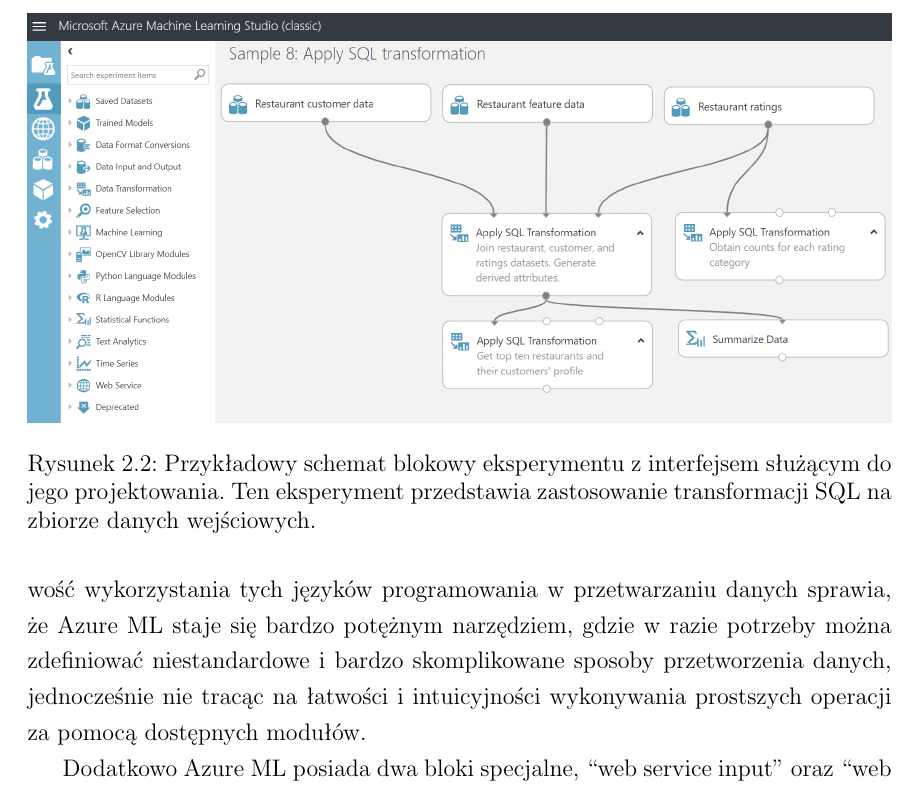
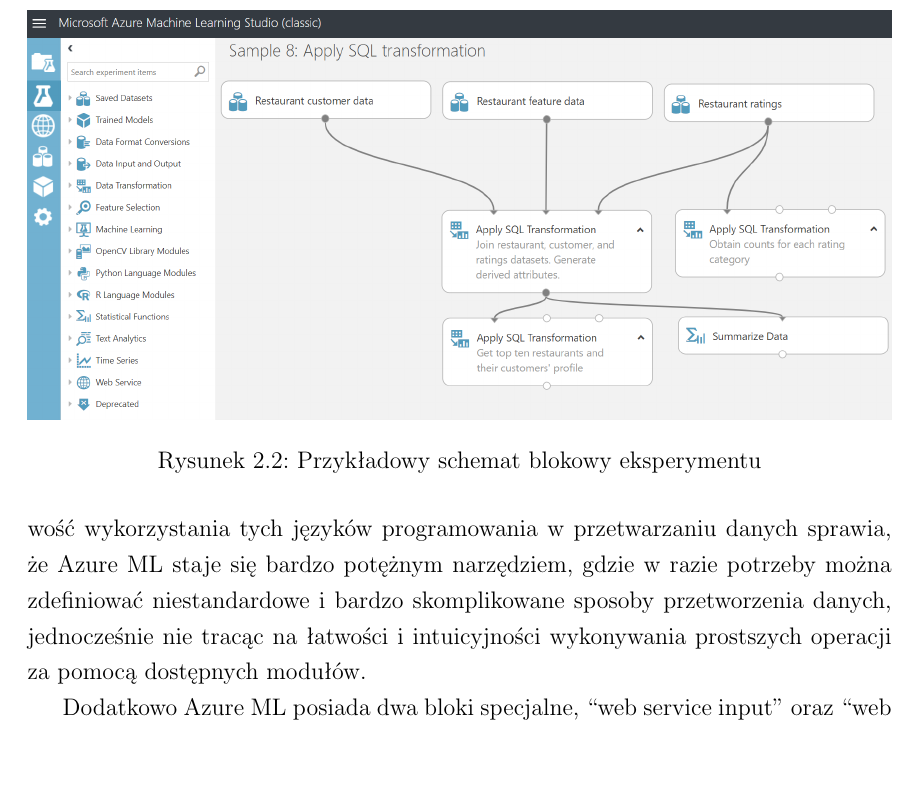
Before and after one commit to mMosiur/Licencjat-Informatyka, a LaTeX thesis (Source/thesis.tex, which reads Source/chapter2.tex): part of page 16 of 30, cut so that both start at the same text, the shorter picture padded with empty space. Compiled offline with pdfLaTeX.

Commit message:
Poprawienie opisów zdjęć rozdziału z metodologią

```diff
--- a/Source/chapter2.tex
+++ b/Source/chapter2.tex
@@ -109,7 +109,7 @@
 
 \begin{figure}[ht]
 	\includegraphics[width=\textwidth]{Screenshots/AzureML_experiment.png}
-	\caption{Przykładowy schemat blokowy eksperymentu z interfejsem służącym do jego projektowania. Ten eksperyment przedstawia zastosowanie transformacji SQL na zbiorze danych wejściowych.}
+	\caption{Przykładowy schemat blokowy eksperymentu}
 	\label{fig:experiment}
 \end{figure}
 
```
